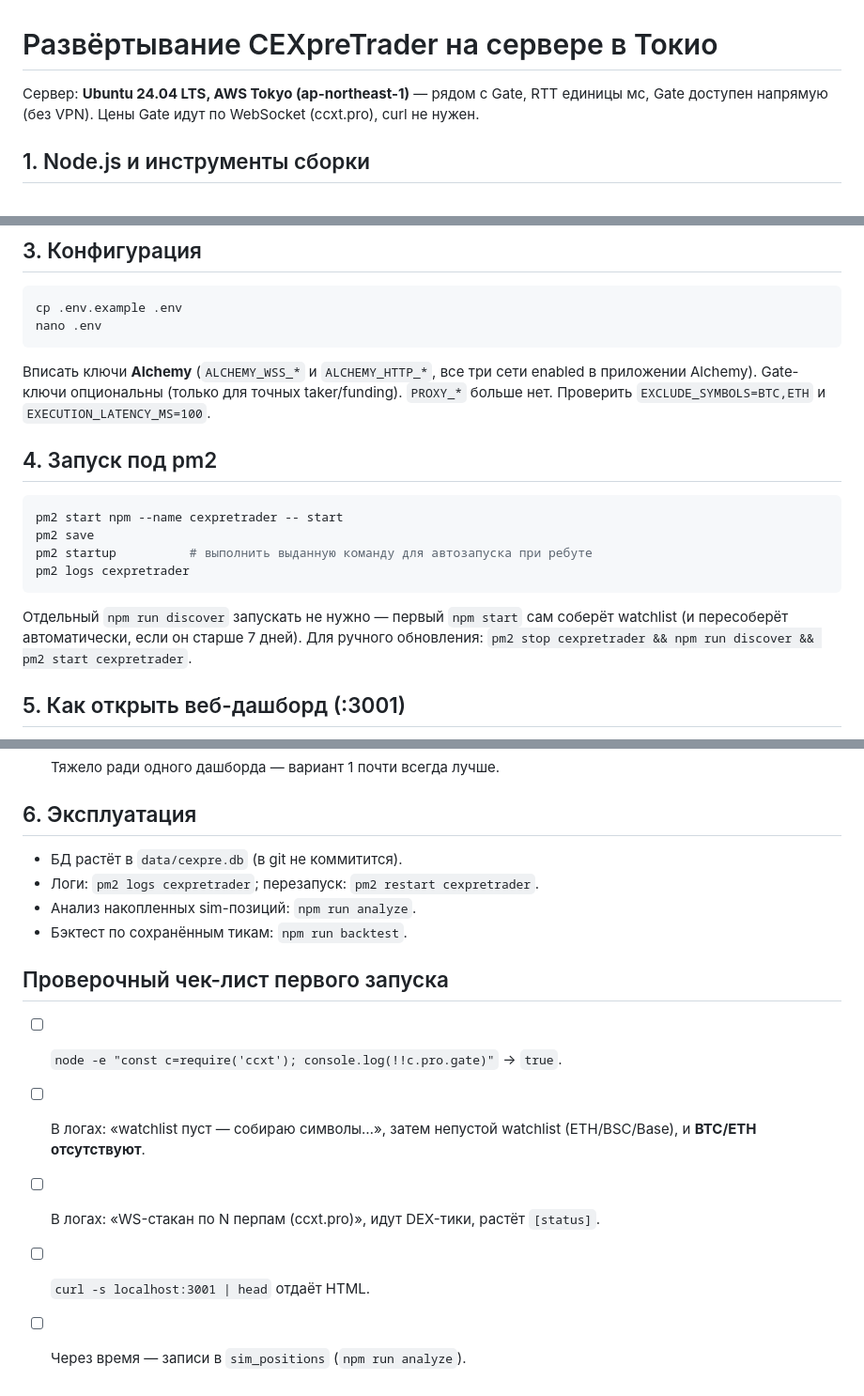
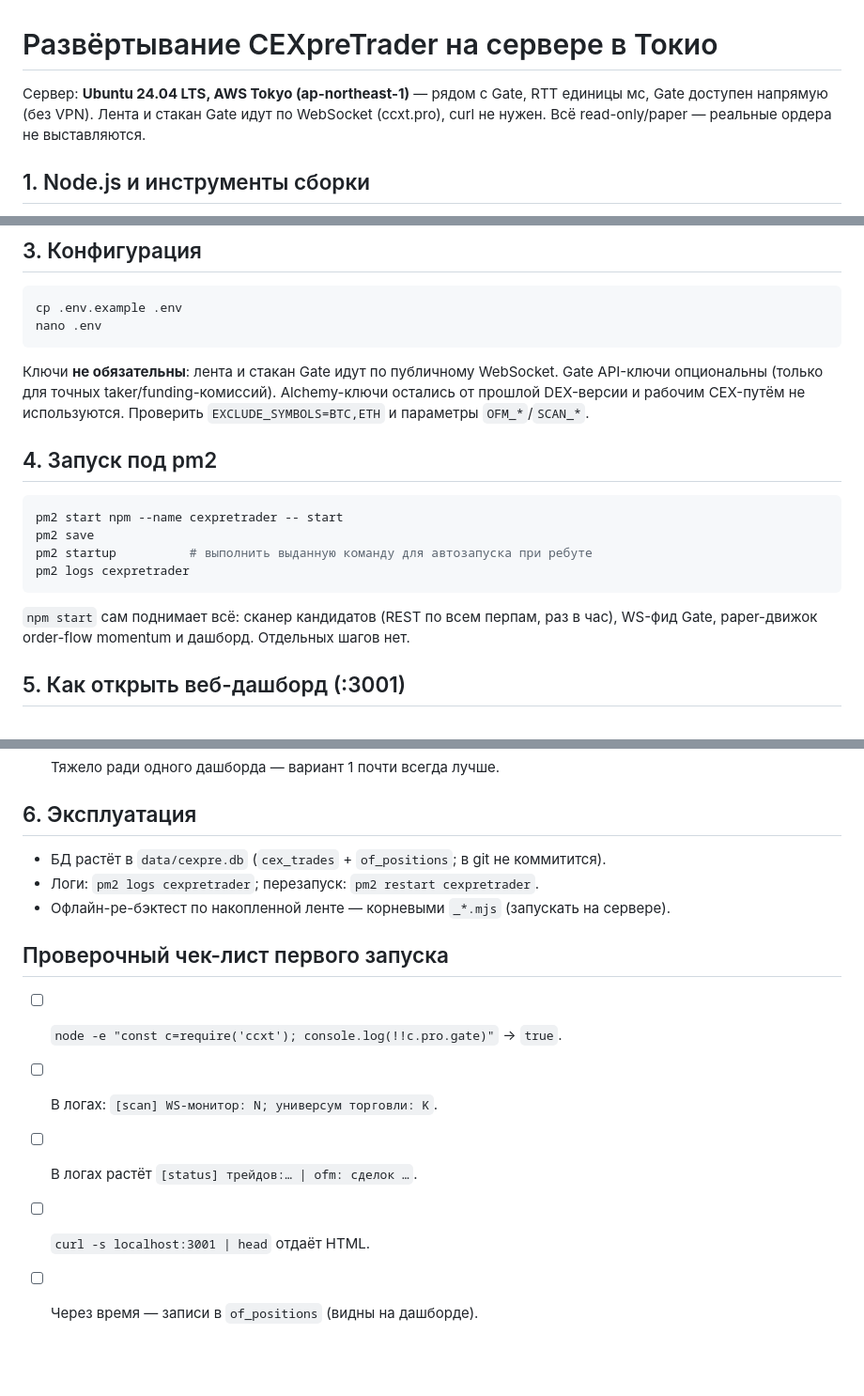
Before and after one commit to madflash001/cexpretrader, a Markdown page: DEPLOY.md, 3 parts joined by grey strips. Shown at 94% size. Drawn GitHub-style; blank space fills up the shorter version.

````diff
--- a/DEPLOY.md
+++ b/DEPLOY.md
@@ -1,7 +1,8 @@
 # Развёртывание CEXpreTrader на сервере в Токио
 
 Сервер: **Ubuntu 24.04 LTS, AWS Tokyo (ap-northeast-1)** — рядом с Gate, RTT единицы мс,
-Gate доступен напрямую (без VPN). Цены Gate идут по WebSocket (ccxt.pro), curl не нужен.
+Gate доступен напрямую (без VPN). Лента и стакан Gate идут по WebSocket (ccxt.pro),
+curl не нужен. Всё read-only/paper — реальные ордера не выставляются.
 
 ## 1. Node.js и инструменты сборки
 
@@ -28,9 +29,10 @@ npm install          # соберёт better-sqlite3 под Linux; node_modules
 cp .env.example .env
 nano .env
 ```
-Вписать ключи **Alchemy** (`ALCHEMY_WSS_*` и `ALCHEMY_HTTP_*`, все три сети enabled
-в приложении Alchemy). Gate-ключи опциональны (только для точных taker/funding).
-`PROXY_*` больше нет. Проверить `EXCLUDE_SYMBOLS=BTC,ETH` и `EXECUTION_LATENCY_MS=100`.
+Ключи **не обязательны**: лента и стакан Gate идут по публичному WebSocket.
+Gate API-ключи опциональны (только для точных taker/funding-комиссий). Alchemy-ключи
+остались от прошлой DEX-версии и рабочим CEX-путём не используются. Проверить
+`EXCLUDE_SYMBOLS=BTC,ETH` и параметры `OFM_*`/`SCAN_*`.
 
 ## 4. Запуск под pm2
 
@@ -40,9 +42,8 @@ pm2 save
 pm2 startup          # выполнить выданную команду для автозапуска при ребуте
 pm2 logs cexpretrader
 ```
-Отдельный `npm run discover` запускать не нужно — первый `npm start` сам соберёт
-watchlist (и пересоберёт автоматически, если он старше 7 дней). Для ручного обновления:
-`pm2 stop cexpretrader && npm run discover && pm2 start cexpretrader`.
+`npm start` сам поднимает всё: сканер кандидатов (REST по всем перпам, раз в час),
+WS-фид Gate, paper-движок order-flow momentum и дашборд. Отдельных шагов нет.
 
 ## 5. Как открыть веб-дашборд (:3001)
 
@@ -79,15 +80,13 @@ VPS обычно **без графической оболочки**, поэто
 
 ## 6. Эксплуатация
 
-- БД растёт в `data/cexpre.db` (в git не коммитится).
+- БД растёт в `data/cexpre.db` (`cex_trades` + `of_positions`; в git не коммитится).
 - Логи: `pm2 logs cexpretrader`; перезапуск: `pm2 restart cexpretrader`.
-- Анализ накопленных sim-позиций: `npm run analyze`.
-- Бэктест по сохранённым тикам: `npm run backtest`.
+- Офлайн-ре-бэктест по накопленной ленте — корневыми `_*.mjs` (запускать на сервере).
 
 ## Проверочный чек-лист первого запуска
 - [ ] `node -e "const c=require('ccxt'); console.log(!!c.pro.gate)"` → `true`.
-- [ ] В логах: «watchlist пуст — собираю символы…», затем непустой watchlist
-      (ETH/BSC/Base), и **BTC/ETH отсутствуют**.
-- [ ] В логах: «WS-стакан по N перпам (ccxt.pro)», идут DEX-тики, растёт `[status]`.
+- [ ] В логах: `[scan] WS-монитор: N; универсум торговли: K`.
+- [ ] В логах растёт `[status] трейдов:… | ofm: сделок …`.
 - [ ] `curl -s localhost:3001 | head` отдаёт HTML.
-- [ ] Через время — записи в `sim_positions` (`npm run analyze`).
+- [ ] Через время — записи в `of_positions` (видны на дашборде).
````
Also changed, not shown: PLAN.md (deleted, +0 -161 lines), README.md (+72 -68 lines).
